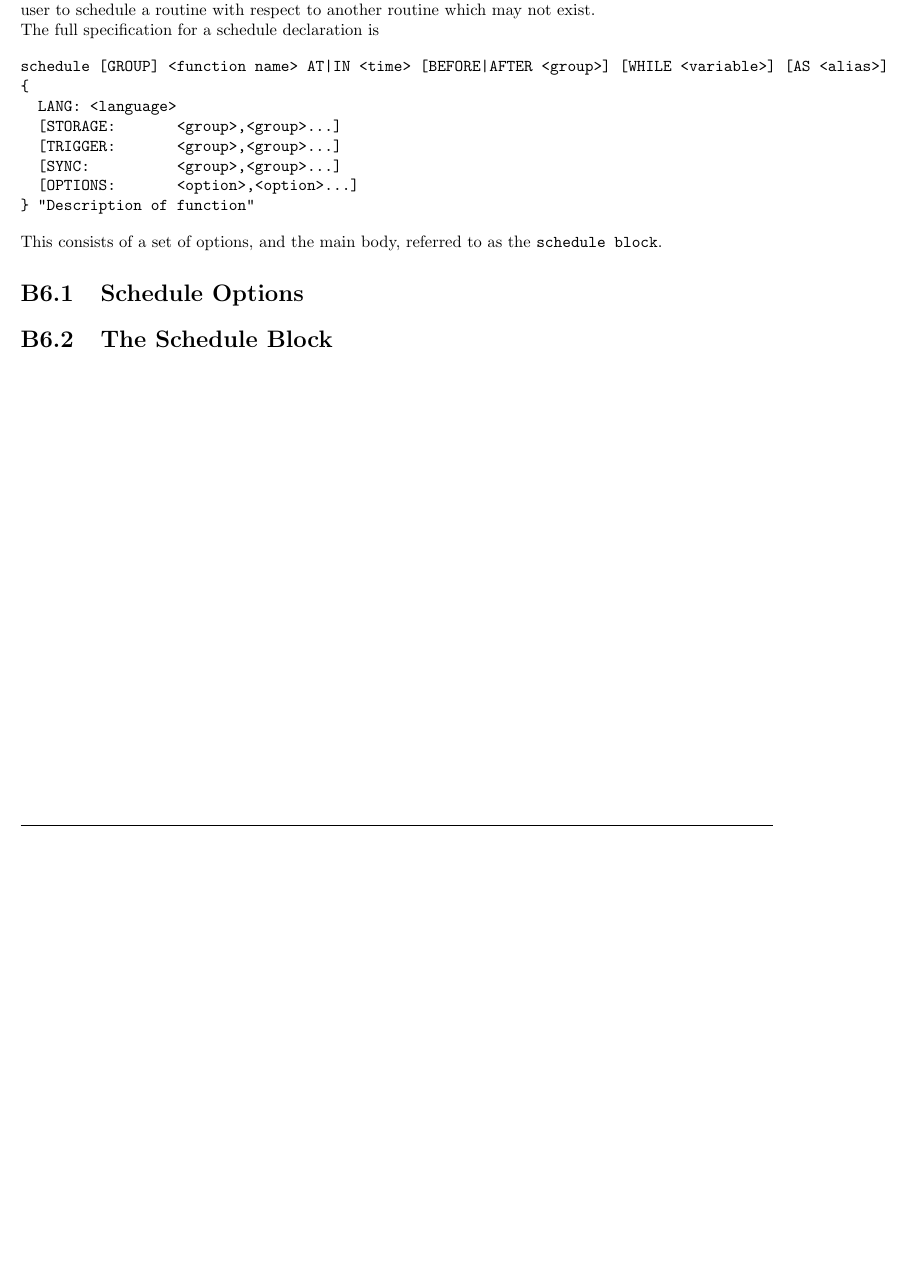
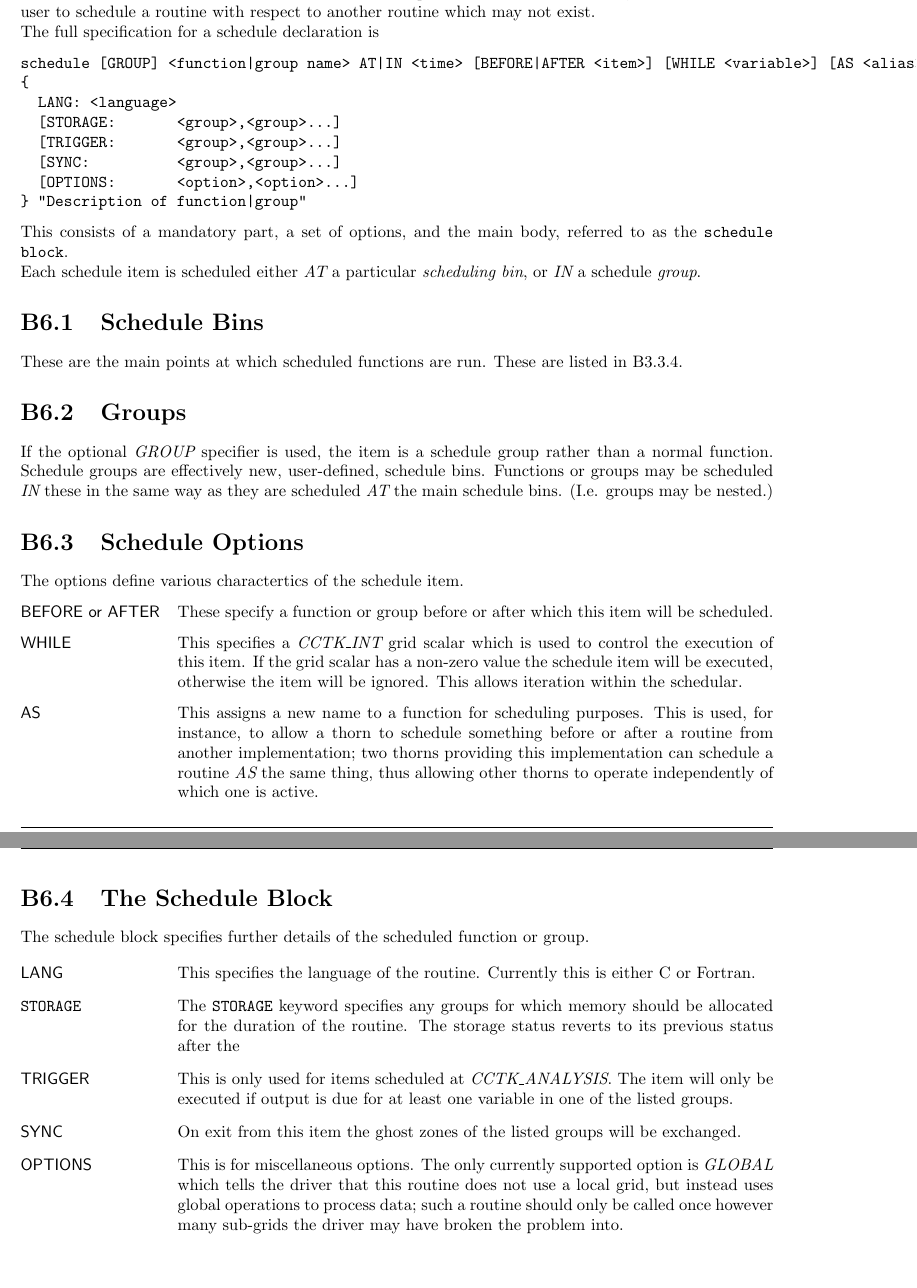
Before and after one commit to max-morris/Cactus, a LaTeX document (doc/UsersGuide/UsersGuide.tex, which reads doc/UsersGuide/ThornWriters.tex): part of page 40 of 201 before the commit and two parts of pages 41 and 42 of 203 after it, the two joined at a grey line, cut so that both start at the same text, the shorter picture padded with empty space. Compiled offline with pdfLaTeX.

Commit message:
Added a bit more to the parameter and scheduling sections.
Tom


git-svn-id: https://svn.cactuscode.org/flesh/trunk@2031 17b73243-c579-4c4c-a9d2-2d5706c11dac

```diff
--- a/doc/UsersGuide/ThornWriters.tex
+++ b/doc/UsersGuide/ThornWriters.tex
@@ -1041,24 +1092,81 @@ exist.
 The full specification for a schedule declaration is
 
 \begin{verbatim}
-schedule [GROUP] <function name> AT|IN <time> [BEFORE|AFTER <group>] [WHILE <variable>] [AS <alias>]
+schedule [GROUP] <function|group name> AT|IN <time> [BEFORE|AFTER <item>] [WHILE <variable>] [AS <alias>]
 {
   LANG: <language>
   [STORAGE:       <group>,<group>...]
   [TRIGGER:       <group>,<group>...]
   [SYNC:          <group>,<group>...]
   [OPTIONS:       <option>,<option>...]
-} "Description of function"
-\end{verbatim}
-
-
-This consists of a set of options, and the main body, referred to as the {\tt schedule block}.
+} "Description of function|group"
+\end{verbatim}
+
+This consists of a mandatory part, a set of options, and the main
+body, referred to as the {\tt schedule block}.
+
+Each schedule item is scheduled either {\em AT} a particular {\em
+scheduling bin}, or {\em IN} a schedule {\em group}.
+
+\section{Schedule Bins}
+
+These are the main points at which scheduled functions are run.
+These are listed in \ref{subsec:schedule_ccl}.
+
+\section{Groups}
+
+If the optional {\em GROUP} specifier is used, the item is a schedule
+group rather than a normal function.  Schedule groups are effectively
+new, user-defined, schedule bins.  Functions or groups may be
+scheduled {\em IN} these in the same way as they are scheduled {\em
+AT} the main schedule bins.  (I.e. groups may be nested.)
 
 \section{Schedule Options}
-
+The options define various charactertics of the schedule item.
+
+\begin{Lentry}
+\item[BEFORE or AFTER]
+These specify a function or group before or after which this item will
+be scheduled.
+\item[WHILE]
+This specifies a {\em CCTK\_INT} grid scalar which is used to control
+the execution of this item.  If the grid scalar has a non-zero value
+the schedule item will be executed, otherwise the item will be
+ignored.  This allows iteration within the schedular.
+\item[AS]
+This assigns a new name to a function for scheduling purposes.  This
+is used, for instance, to allow a thorn to schedule something before
+or after a routine from another implementation;  two thorns providing this
+implementation can schedule a routine {\em AS} the same thing, thus
+allowing other thorns to operate independently of which one is active.
+\end{Lentry}
 
 \section{The Schedule Block}
 
+The schedule block specifies further details of the scheduled function or group.
+
+\begin{Lentry}
+\item[LANG]
+This specifies the language of the routine.  Currently this is either
+C or Fortran.
+\item[{\tt STORAGE}] The {\tt STORAGE} keyword specifies any groups for
+which  memory should be
+allocated for the duration of the routine.
+The storage status reverts to its previous status after the
+\item[TRIGGER]
+This is only used for items scheduled at {\em CCTK\_ANALYSIS}.  The
+item will only be executed if output is due for at least one
+variable in one of the listed groups.
+\item[SYNC]
+On exit from this item the ghost zones of the listed groups will be
+exchanged.
+\item[OPTIONS]
+This is for miscellaneous options.  The only currently supported
+option is {\em GLOBAL} which tells the driver that this routine does
+not use a local grid, but instead uses global operations to process
+data;  such a routine should only be called once however many
+sub-grids the driver may have broken the problem into.
+\end{Lentry}
 
 %%%%%%%%%%%%%%%%%%%%%%%%%%%%%%%%%%%%%%%%%%%%%%%%%%%%%%%%%%%%%%%%%%%%%%%%%%%%%%%
 %%%%%%%%%%%%%%%%%%%%%%%%%%%%%%%%%%%%%%%%%%%%%%%%%%%%%%%%%%%%%%%%%%%%%%%%%%%%%%%
```
Also changed, not shown: doc/UsersGuide/ThornWriters.tex (63 more changed lines).
